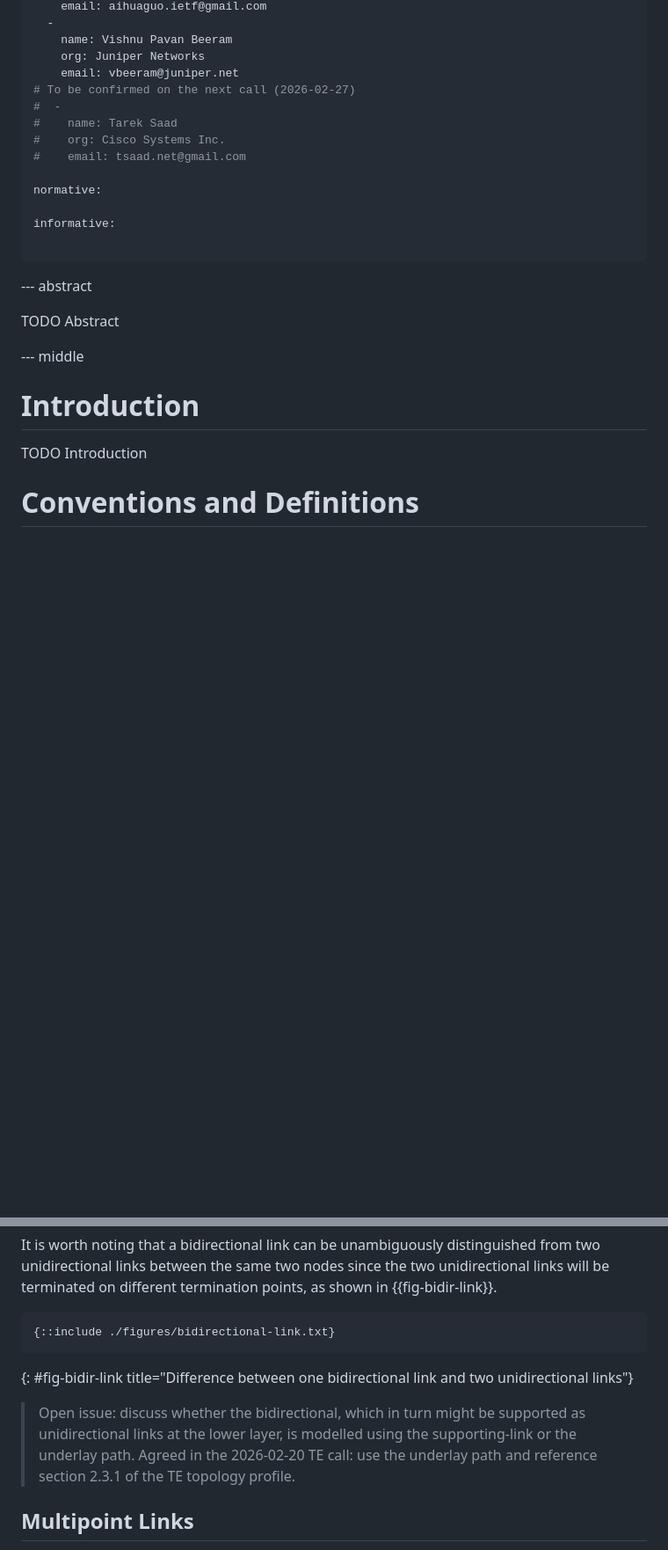
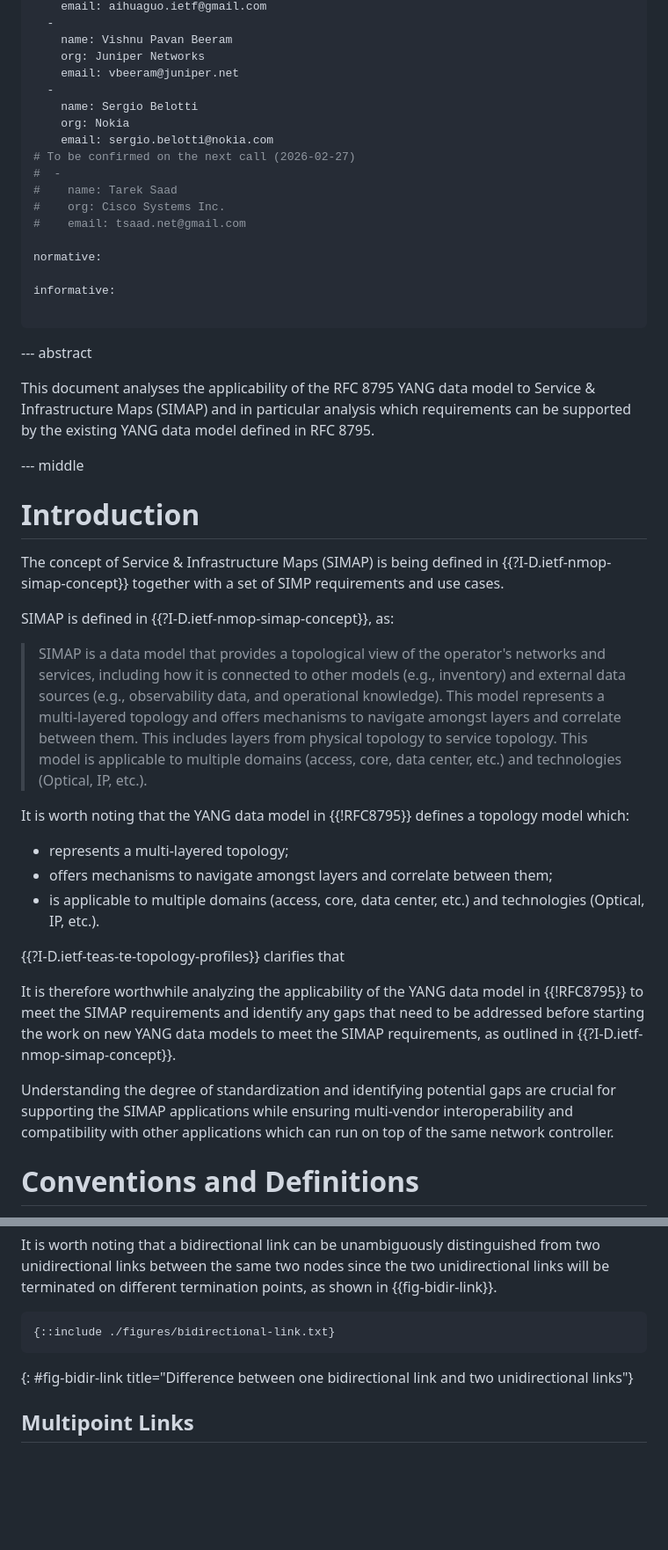
Before and after one commit to italobusi/simap-yang, a Markdown page: draft-xyz-nmop-simap-rfc8795-applicability.md, 2 parts joined by grey strips. Shown at 88% size. Drawn GitHub-style; blank space fills up the shorter version.

```diff
--- a/draft-xyz-nmop-simap-rfc8795-applicability.md
+++ b/draft-xyz-nmop-simap-rfc8795-applicability.md
@@ -36,6 +36,10 @@ author:
     name: Vishnu Pavan Beeram
     org: Juniper Networks
     email: vbeeram@juniper.net
+  -
+    name: Sergio Belotti
+    org: Nokia
+    email: sergio.belotti@nokia.com
 # To be confirmed on the next call (2026-02-27)
 #  -
 #    name: Tarek Saad
@@ -50,15 +54,35 @@ informative:
 
 --- abstract
 
-TODO Abstract
-
+This document analyses the applicability of the RFC 8795 YANG data model to
+Service & Infrastructure Maps (SIMAP) and in particular analysis which requirements
+can be supported by the existing YANG data model defined in RFC 8795.
 
 --- middle
 
 # Introduction
 
-TODO Introduction
+The concept of Service & Infrastructure Maps (SIMAP) is being defined in {{?I-D.ietf-nmop-simap-concept}}
+together with a set of SIMP requirements and use cases.
 
+SIMAP is defined in {{?I-D.ietf-nmop-simap-concept}}, as:
+
+> SIMAP is a data model that provides a topological view of the operator's networks and services, including how it is connected to other models (e.g., inventory) and external data sources (e.g., observability data, and operational knowledge). This model represents a multi-layered topology and offers mechanisms to navigate amongst layers and correlate between them. This includes layers from physical topology to service topology. This model is applicable to multiple domains (access, core, data center, etc.) and technologies (Optical, IP, etc.).
+
+It is worth noting that the YANG data model in {{!RFC8795}} defines a topology model which:
+
+- represents a multi-layered topology;
+- offers mechanisms to navigate amongst layers and correlate between them;
+- is applicable to multiple domains (access, core, data center, etc.) and technologies (Optical, IP, etc.).
+
+{{?I-D.ietf-teas-te-topology-profiles}} clarifies that
+
+It is therefore worthwhile analyzing the applicability of the YANG data model in {{!RFC8795}} to meet the SIMAP requirements and identify any gaps
+that need to be addressed before starting the work on new YANG data models to meet the SIMAP requirements, as outlined in {{?I-D.ietf-nmop-simap-concept}}.
+
+Understanding the degree of standardization and identifying potential gaps are crucial for supporting
+the SIMAP applications while ensuring multi-vendor interoperability and compatibility with other applications
+which can run on top of the same network controller.
 
 # Conventions and Definitions
 
@@ -80,8 +104,6 @@ It is worth noting that a bidirectional link can be unambiguously distinguished
 ~~~~
 {: #fig-bidir-link title="Difference between one bidirectional link and two unidirectional links"}
 
-> Open issue: discuss whether the bidirectional, which in turn might be supported as unidirectional links at the lower layer, is modelled using the supporting-link or the underlay path. Agreed in the 2026-02-20 TE call: use the underlay path and reference section 2.3.1 of the TE topology profile.
-
 ## Multipoint Links
 
 Multipoint links can be modelled as pseudonodes, as described in {{Section 4.4.5 of !RFC8345}}.
```
Also changed, not shown: other parts of draft-xyz-nmop-simap-rfc8795-applicability.md (+72 -8 lines).
